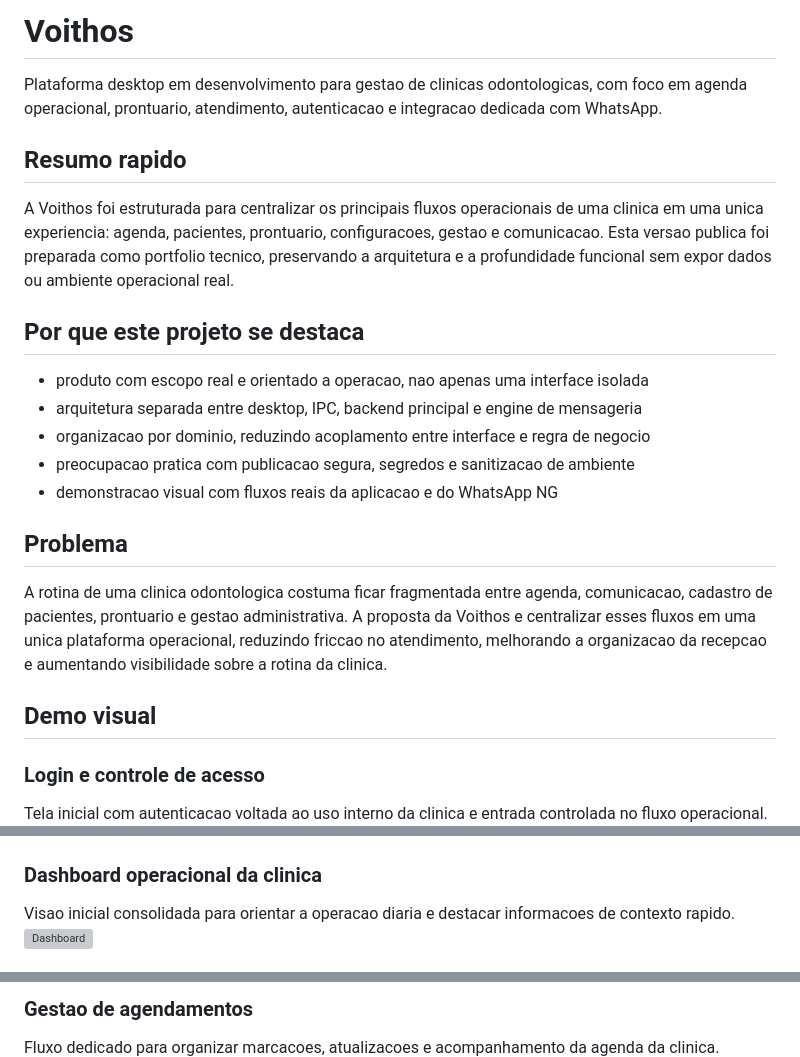
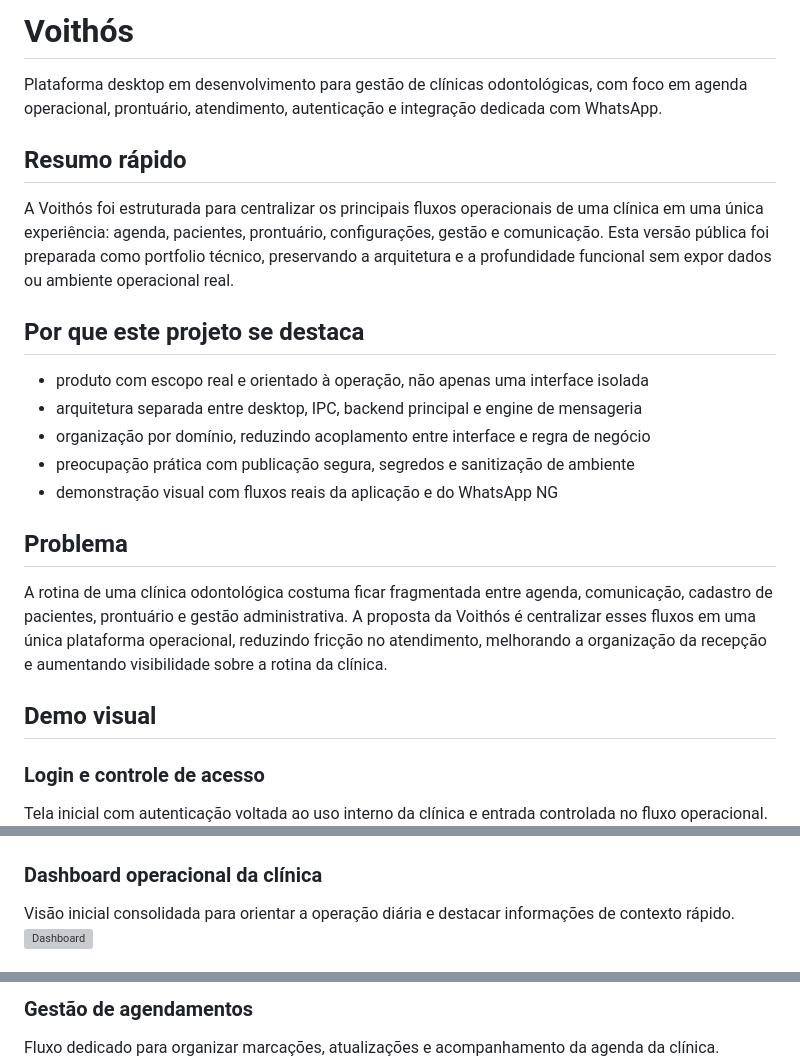
Before and after one commit to feliperamosdev6-hue/voithos---Auxiliar-clinica-odontologica, a Markdown page: README.md, 3 parts joined by grey strips. Drawn GitHub-style; grey boxes are pictures that could not be loaded.

```diff
--- a/README.md
+++ b/README.md
@@ -1,26 +1,26 @@
-# Voithos
+# Voithós
 
-Plataforma desktop em desenvolvimento para gestao de clinicas odontologicas, com foco em agenda operacional, prontuario, atendimento, autenticacao e integracao dedicada com WhatsApp.
+Plataforma desktop em desenvolvimento para gestão de clínicas odontológicas, com foco em agenda operacional, prontuário, atendimento, autenticação e integração dedicada com WhatsApp.
 
-## Resumo rapido
-A Voithos foi estruturada para centralizar os principais fluxos operacionais de uma clinica em uma unica experiencia: agenda, pacientes, prontuario, configuracoes, gestao e comunicacao. Esta versao publica foi preparada como portfolio tecnico, preservando a arquitetura e a profundidade funcional sem expor dados ou ambiente operacional real.
+## Resumo rápido
+A Voithós foi estruturada para centralizar os principais fluxos operacionais de uma clínica em uma única experiência: agenda, pacientes, prontuário, configurações, gestão e comunicação. Esta versão pública foi preparada como portfolio técnico, preservando a arquitetura e a profundidade funcional sem expor dados ou ambiente operacional real.
 
 ## Por que este projeto se destaca
-- produto com escopo real e orientado a operacao, nao apenas uma interface isolada
+- produto com escopo real e orientado à operação, não apenas uma interface isolada
 - arquitetura separada entre desktop, IPC, backend principal e engine de mensageria
-- organizacao por dominio, reduzindo acoplamento entre interface e regra de negocio
-- preocupacao pratica com publicacao segura, segredos e sanitizacao de ambiente
-- demonstracao visual com fluxos reais da aplicacao e do WhatsApp NG
+- organização por domínio, reduzindo acoplamento entre interface e regra de negócio
+- preocupação prática com publicação segura, segredos e sanitização de ambiente
+- demonstração visual com fluxos reais da aplicação e do WhatsApp NG
 
 ## Problema
-A rotina de uma clinica odontologica costuma ficar fragmentada entre agenda, comunicacao, cadastro de pacientes, prontuario e gestao administrativa. A proposta da Voithos e centralizar esses fluxos em uma unica plataforma operacional, reduzindo friccao no atendimento, melhorando a organizacao da recepcao e aumentando visibilidade sobre a rotina da clinica.
+A rotina de uma clínica odontológica costuma ficar fragmentada entre agenda, comunicação, cadastro de pacientes, prontuário e gestão administrativa. A proposta da Voithós é centralizar esses fluxos em uma única plataforma operacional, reduzindo fricção no atendimento, melhorando a organização da recepção e aumentando visibilidade sobre a rotina da clínica.
 
 ## Demo visual
 ### Login e controle de acesso
-Tela inicial com autenticacao voltada ao uso interno da clinica e entrada controlada no fluxo operacional.
+Tela inicial com autenticação voltada ao uso interno da clínica e entrada controlada no fluxo operacional.
 ![Login](docs/screenshots/01-login.png)
 
-### Dashboard operacional da clinica
-Visao inicial consolidada para orientar a operacao diaria e destacar informacoes de contexto rapido.
+### Dashboard operacional da clínica
+Visão inicial consolidada para orientar a operação diária e destacar informações de contexto rápido.
 ![Dashboard](docs/screenshots/02-dashboard.gif)
 
@@ -30,5 +30,5 @@ Interface pensada para a rotina de recepcao e acompanhamento dos compromissos do
 
-### Gestao de agendamentos
-Fluxo dedicado para organizar marcacoes, atualizacoes e acompanhamento da agenda da clinica.
+### Gestão de agendamentos
+Fluxo dedicado para organizar marcações, atualizações e acompanhamento da agenda da clínica.
 ![Agendamentos](docs/screenshots/04-agendamentos.png)
 
```
Also changed, not shown: other parts of README.md (+60 -49 lines).
